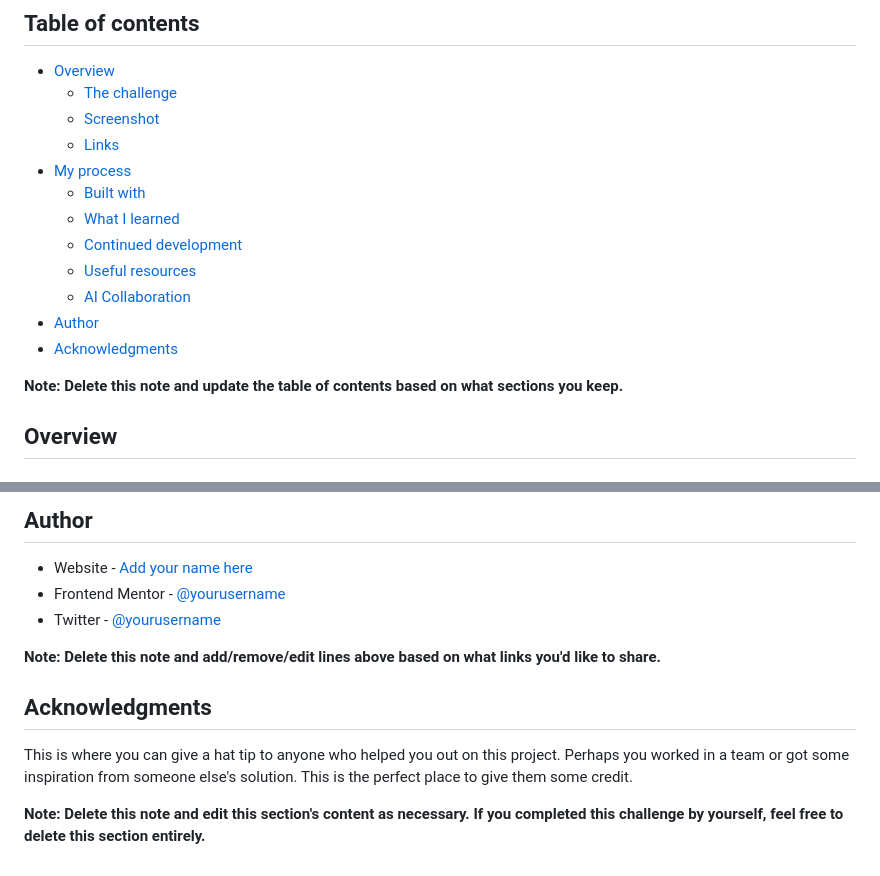
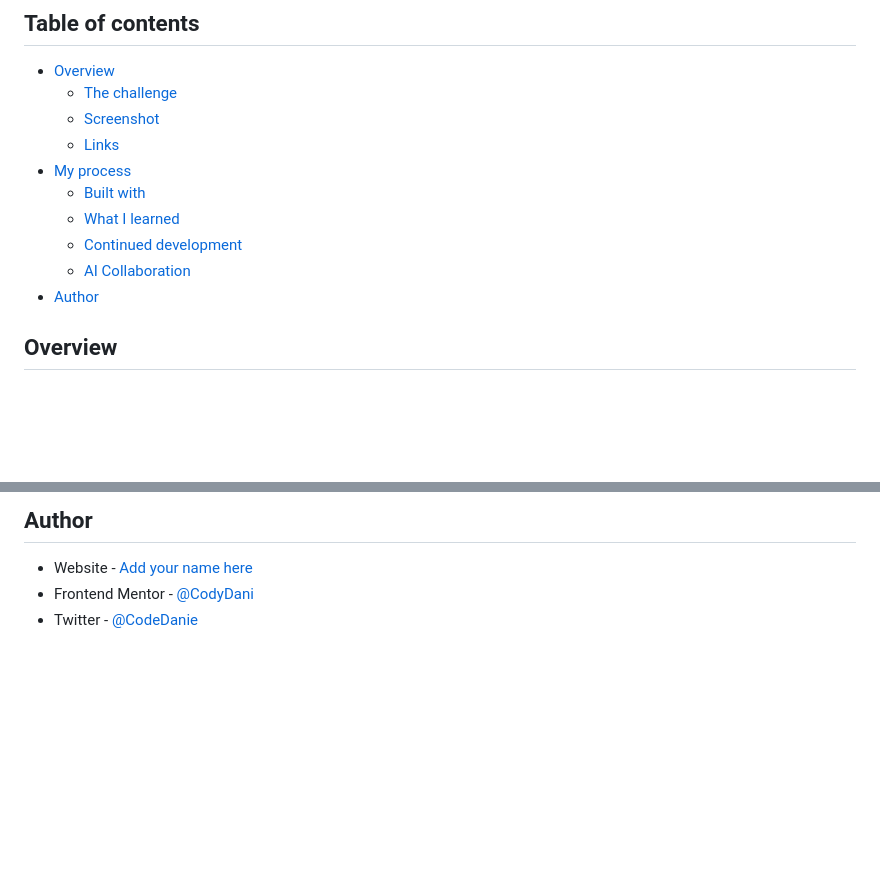
Before and after one commit to CodyDani/Frontend-Mentor-Challenges, a Markdown page: conference-ticket-generator-main/README-template.md, 2 parts joined by grey strips. Rendered like a GitHub page; blank space fills up the shorter version.

```diff
--- a/conference-ticket-generator-main/README-template.md
+++ b/conference-ticket-generator-main/README-template.md
@@ -12,12 +12,8 @@ This is a solution to the [Conference ticket generator challenge on Frontend Men
   - [Built with](#built-with)
   - [What I learned](#what-i-learned)
   - [Continued development](#continued-development)
-  - [Useful resources](#useful-resources)
   - [AI Collaboration](#ai-collaboration)
 - [Author](#author)
-- [Acknowledgments](#acknowledgments)
-
-**Note: Delete this note and update the table of contents based on what sections you keep.**
 
 ## Overview
 
@@ -118,13 +91,5 @@ Describe how you used AI tools (if any) during this project. This helps demonstr
 ## Author
 
 - Website - [Add your name here](https://www.your-site.com)
-- Frontend Mentor - [@yourusername](https://www.frontendmentor.io/profile/yourusername)
-- Twitter - [@yourusername](https://www.twitter.com/yourusername)
-
-**Note: Delete this note and add/remove/edit lines above based on what links you'd like to share.**
-
-## Acknowledgments
-
-This is where you can give a hat tip to anyone who helped you out on this project. Perhaps you worked in a team or got some inspiration from someone else's solution. This is the perfect place to give them some credit.
-
-**Note: Delete this note and edit this section's content as necessary. If you completed this challenge by yourself, feel free to delete this section entirely.**
+- Frontend Mentor - [@CodyDani](https://www.frontendmentor.io/profile/CodyDani)
+- Twitter - [@CodeDanie](https://x.com/CodeDanie)
```
Also changed, not shown: other parts of conference-ticket-generator-main/README-template.md (+25 -48 lines), conference-ticket-generator-main/screenshot.jpg (added), 2 other files.
